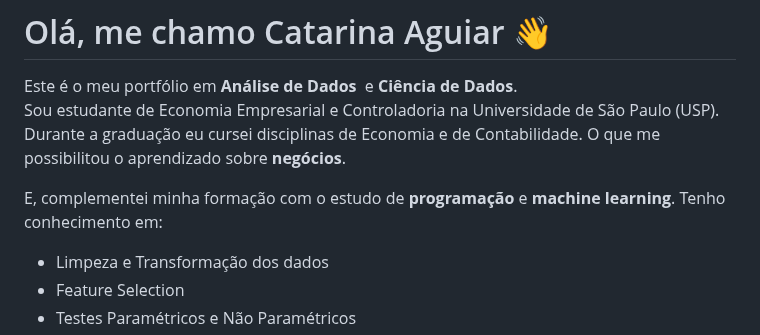
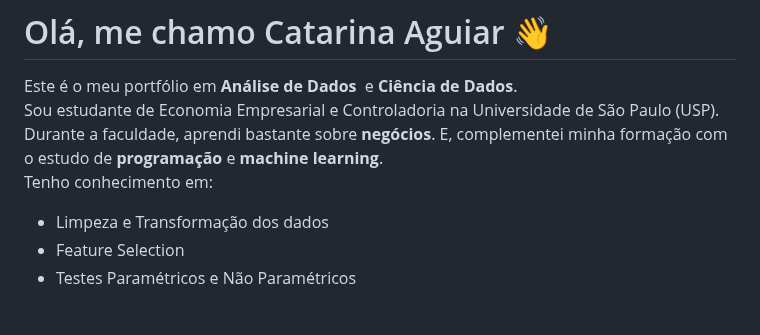
Before and after one commit to CatarinaAguiar3/CatarinaAguiar3, a Markdown page: README.md, the part around the change. GitHub-like rendering; blank space fills up the shorter version.

```diff
--- a/README.md
+++ b/README.md
@@ -11,9 +11,8 @@
 - ⚡ Fun fact: ...
 -->
 Este é o meu portfólio em **Análise de Dados**  e **Ciência de Dados**. <br>
-Sou estudante de Economia Empresarial e Controladoria na  Universidade de São Paulo (USP). Durante a graduação eu cursei disciplinas de Economia e de Contabilidade. O que me possibilitou o aprendizado sobre **negócios**. <br>
-
-E, complementei minha formação com o estudo de **programação** e **machine learning**. Tenho conhecimento em:
+Sou estudante de Economia Empresarial e Controladoria na Universidade de São Paulo (USP). Durante a faculdade, aprendi bastante sobre **negócios**. E, complementei minha formação com o estudo de **programação** e **machine learning**. <br>
+Tenho conhecimento em:
 - Limpeza e Transformação dos dados
 - Feature Selection
 - Testes Paramétricos e Não Paramétricos
```
